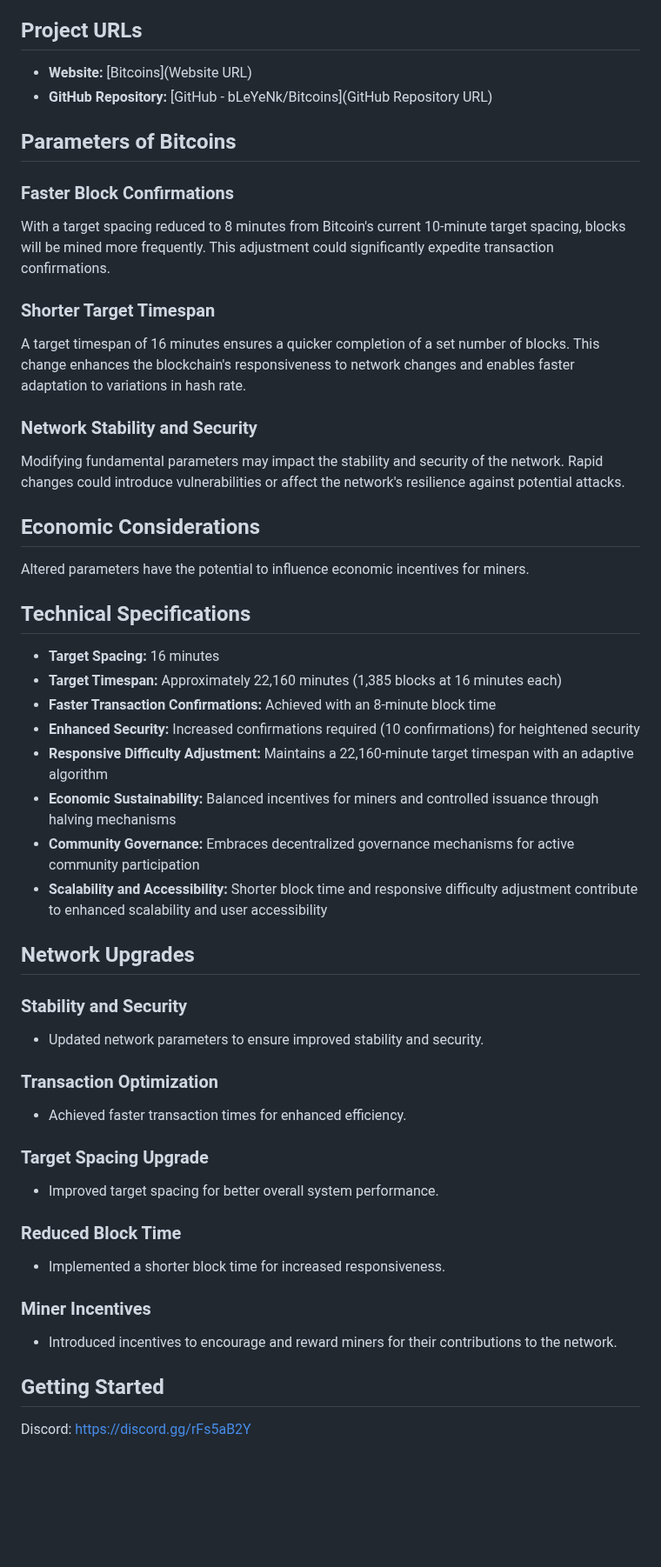
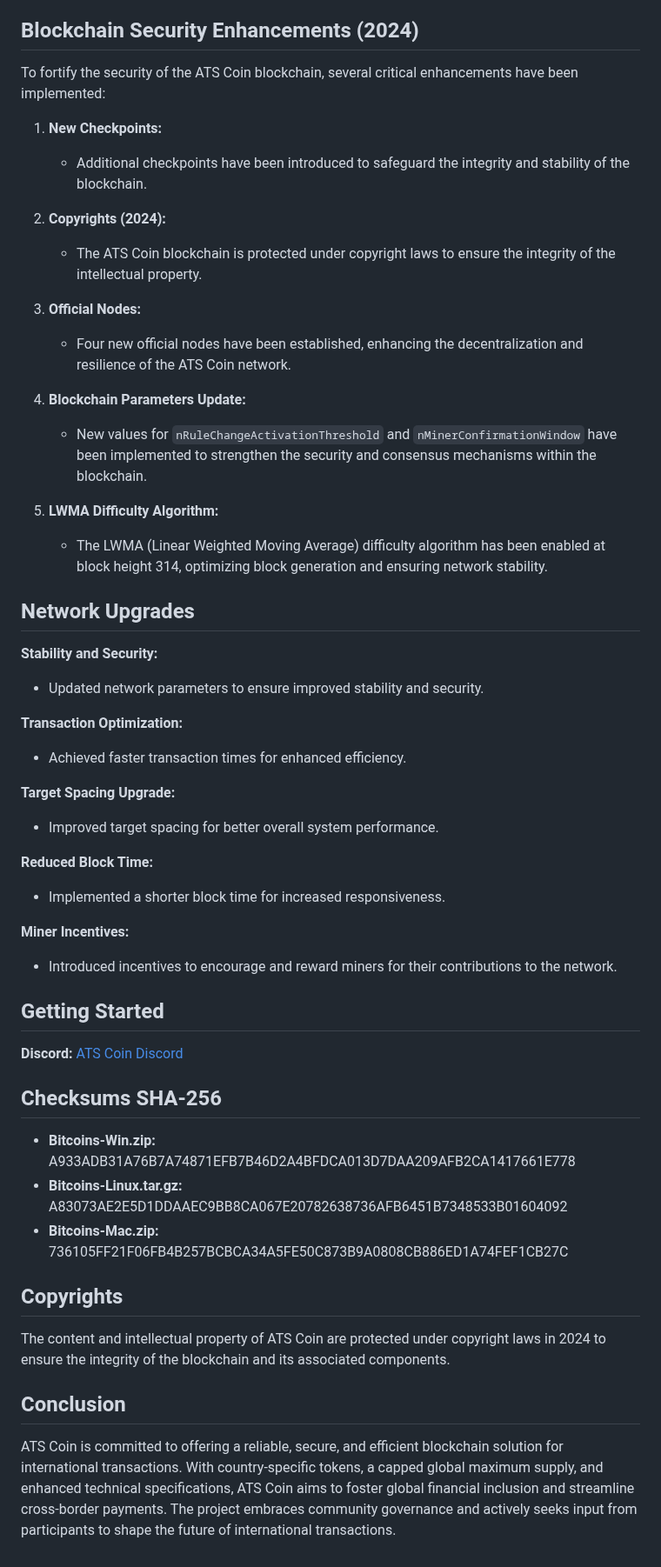
Before and after one commit to bLeYeNk/X1Coin, a Markdown page: README.md, the part around one of its changes. Shown at 87% size. Drawn GitHub-style; blank space fills up the shorter version.

```diff
--- a/README.md
+++ b/README.md
@@ -31,62 +32,56 @@
 - **Last Block with Reward:** 6,930,000
 - **Time Until Last Block:** 105 years, 4 months, 29 days, 0 hours
 
-## Project URLs
+## Blockchain Security Enhancements (2024)
 
-- **Website:** [Bitcoins](Website URL)
-- **GitHub Repository:** [GitHub - bLeYeNk/Bitcoins](GitHub Repository URL)
+To fortify the security of the ATS Coin blockchain, several critical enhancements have been implemented:
 
-## Parameters of Bitcoins
+1. **New Checkpoints:**
+   - Additional checkpoints have been introduced to safeguard the integrity and stability of the blockchain.
 
-### Faster Block Confirmations
+2. **Copyrights (2024):**
+   - The ATS Coin blockchain is protected under copyright laws to ensure the integrity of the intellectual property.
 
-With a target spacing reduced to 8 minutes from Bitcoin's current 10-minute target spacing, blocks will be mined more frequently. This adjustment could significantly expedite transaction confirmations.
+3. **Official Nodes:**
+   - Four new official nodes have been established, enhancing the decentralization and resilience of the ATS Coin network.
 
-### Shorter Target Timespan
+4. **Blockchain Parameters Update:**
+   - New values for `nRuleChangeActivationThreshold` and `nMinerConfirmationWindow` have been implemented to strengthen the security and consensus mechanisms within the blockchain.
 
-A target timespan of 16 minutes ensures a quicker completion of a set number of blocks. This change enhances the blockchain's responsiveness to network changes and enables faster adaptation to variations in hash rate.
-
-### Network Stability and Security
-
-Modifying fundamental parameters may impact the stability and security of the network. Rapid changes could introduce vulnerabilities or affect the network's resilience against potential attacks.
-
-## Economic Considerations
-
-Altered parameters have the potential to influence economic incentives for miners.
-
-## Technical Specifications
-
-- **Target Spacing:** 16 minutes
-- **Target Timespan:** Approximately 22,160 minutes (1,385 blocks at 16 minutes each)
-- **Faster Transaction Confirmations:** Achieved with an 8-minute block time
-- **Enhanced Security:** Increased confirmations required (10 confirmations) for heightened security
-- **Responsive Difficulty Adjustment:** Maintains a 22,160-minute target timespan with an adaptive algorithm
-- **Economic Sustainability:** Balanced incentives for miners and controlled issuance through halving mechanisms
-- **Community Governance:** Embraces decentralized governance mechanisms for active community participation
-- **Scalability and Accessibility:** Shorter block time and responsive difficulty adjustment contribute to enhanced scalability and user accessibility
+5. **LWMA Difficulty Algorithm:**
+   - The LWMA (Linear Weighted Moving Average) difficulty algorithm has been enabled at block height 314, optimizing block generation and ensuring network stability.
 
 ## Network Upgrades
 
-### Stability and Security
-
+**Stability and Security:**
 - Updated network parameters to ensure improved stability and security.
 
-### Transaction Optimization
-
+**Transaction Optimization:**
 - Achieved faster transaction times for enhanced efficiency.
 
-### Target Spacing Upgrade
-
+**Target Spacing Upgrade:**
 - Improved target spacing for better overall system performance.
 
-### Reduced Block Time
-
+**Reduced Block Time:**
 - Implemented a shorter block time for increased responsiveness.
 
-### Miner Incentives
-
+**Miner Incentives:**
 - Introduced incentives to encourage and reward miners for their contributions to the network.
 
 ## Getting Started
 
-Discord: https://discord.gg/rFs5aB2Y
+**Discord:** [ATS Coin Discord](https://discord.gg/rFs5aB2Y)
+
+## Checksums SHA-256
+
+- **Bitcoins-Win.zip:** A933ADB31A76B7A74871EFB7B46D2A4BFDCA013D7DAA209AFB2CA1417661E778
+- **Bitcoins-Linux.tar.gz:** A83073AE2E5D1DDAAEC9BB8CA067E20782638736AFB6451B7348533B01604092
+- **Bitcoins-Mac.zip:** 736105FF21F06FB4B257BCBCA34A5FE50C873B9A0808CB886ED1A74FEF1CB27C
+
+## Copyrights
+
+The content and intellectual property of ATS Coin are protected under copyright laws in 2024 to ensure the integrity of the blockchain and its associated components.
+
+## Conclusion
+
+ATS Coin is committed to offering a reliable, secure, and efficient blockchain solution for international transactions. With country-specific tokens, a capped global maximum supply, and enhanced technical specifications, ATS Coin aims to foster global financial inclusion and streamline cross-border payments. The project embraces community governance and actively seeks input from participants to shape the future of international transactions.
```
Also changed, not shown: other parts of README.md (+8 -7 lines).
